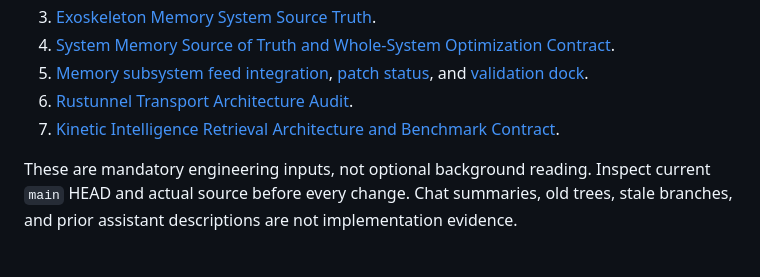
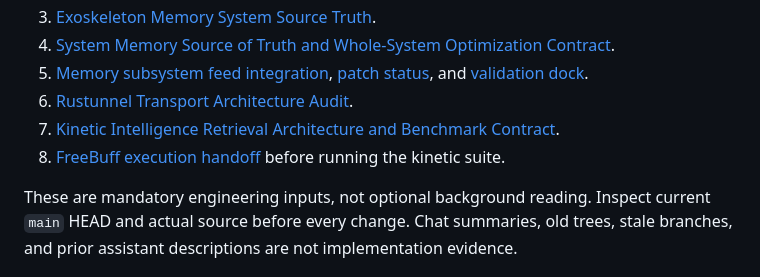
Before and after one commit to ingeniosity-A2A/Exoskeleton, a Markdown page: AGENTS.md, the part around the change. Rendered like a GitHub page.

Commit message:
docs: require FreeBuff kinetic execution handoff

```diff
--- a/AGENTS.md
+++ b/AGENTS.md
@@ -11,6 +11,7 @@ Before changing architecture, memory, persistence, transport, synchronization, p
 5. [Memory subsystem feed integration](docs/MEMORY_SUBSYSTEM_FEED_INTEGRATION_2026-11-05.md), [patch status](docs/MEMORY_SUBSYSTEM_PATCH_STATUS_2026-11-05.md), and [validation dock](docs/VALIDATION.md).
 6. [Rustunnel Transport Architecture Audit](docs/RUSTUNNEL_TRANSPORT_ARCHITECTURE_AUDIT_2026-11-05.md).
 7. [Kinetic Intelligence Retrieval Architecture and Benchmark Contract](docs/KINETIC_INTELLIGENCE_RETRIEVAL_ARCHITECTURE_AND_BENCHMARK_2026-11-05.md).
+8. [FreeBuff execution handoff](docs/FREEBUFF_EXECUTION_HANDOFF.md) before running the kinetic suite.
 
 These are mandatory engineering inputs, not optional background reading. Inspect current `main` HEAD and actual source before every change. Chat summaries, old trees, stale branches, and prior assistant descriptions are not implementation evidence.
 
```
